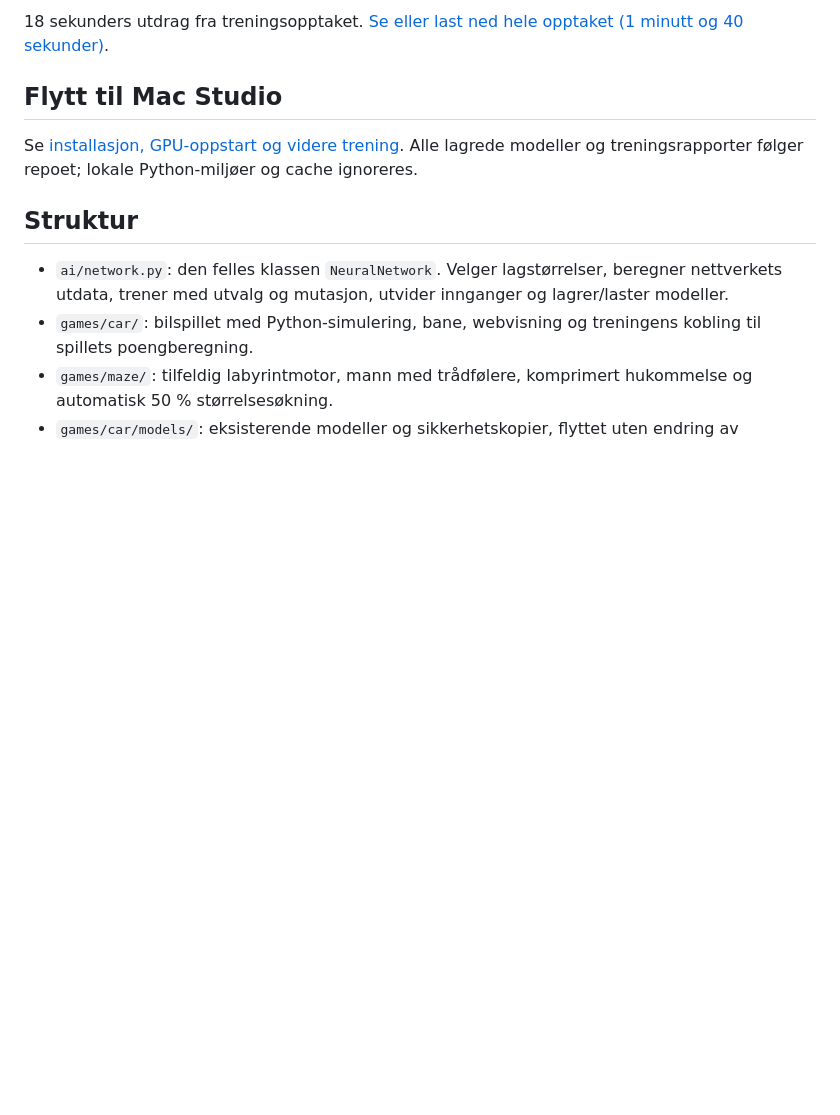
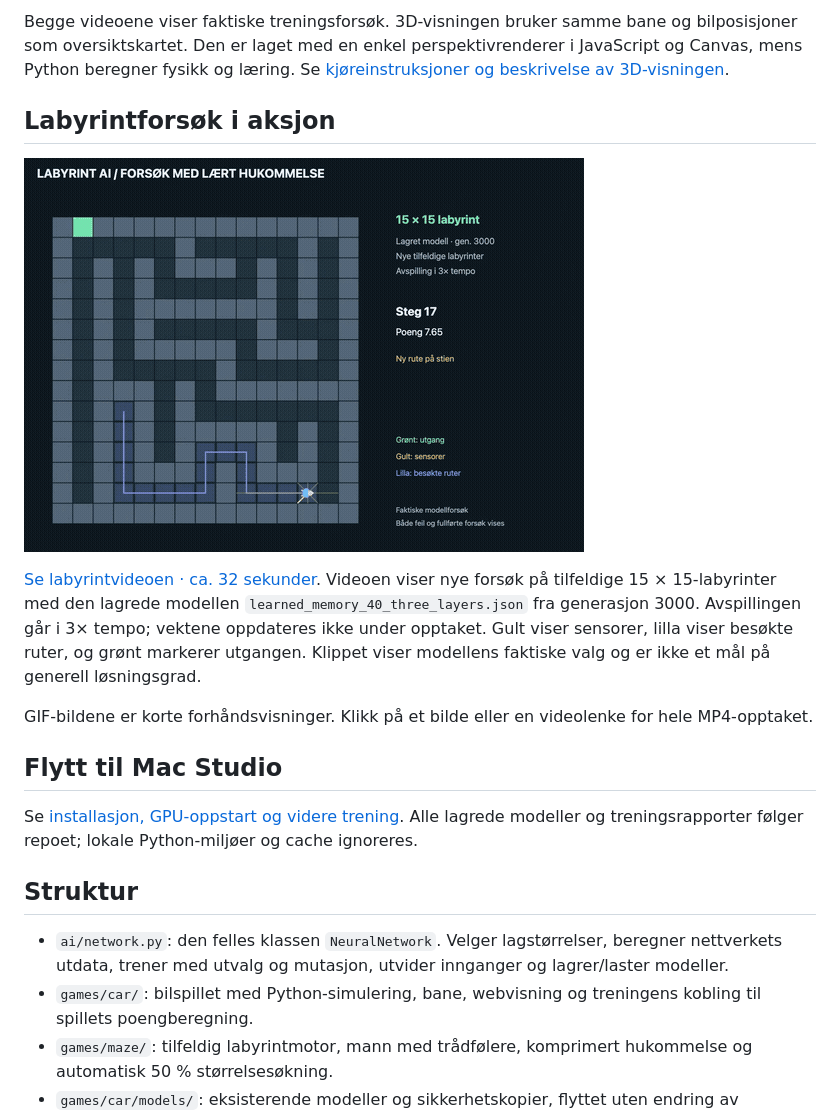
Before and after one commit to torsteinius/BilspillAI, a Markdown page: README.md, the part around one of its changes. GitHub-like rendering; pictures changed too: docs/media/maze-preview.gif (added); blank space fills up the shorter version.

Commit message:
Add 3D driving and maze attempt videos with README previews

```diff
--- a/README.md
+++ b/README.md
@@ -14,5 +17,13 @@ Et felles prosjekt for spill som lærer med nevrale nettverk. Bilspillet og laby
 
-18 sekunders utdrag fra treningsopptaket. [Se eller last ned hele opptaket (1 minutt og 40 sekunder)](docs/media/bilspill-training.mp4).
+Begge videoene viser faktiske treningsforsøk. 3D-visningen bruker samme bane og bilposisjoner som oversiktskartet. Den er laget med en enkel perspektivrenderer i JavaScript og Canvas, mens Python beregner fysikk og læring. Se [kjøreinstruksjoner og beskrivelse av 3D-visningen](games/car/README.md#førerplass-i-3d).
+
+## Labyrintforsøk i aksjon
+
+[![Modellen prøver tilfeldige labyrinter med sensorer og lært hukommelse](docs/media/maze-preview.gif)](docs/media/maze-attempts.mp4)
+
+[Se labyrintvideoen · ca. 32 sekunder](docs/media/maze-attempts.mp4). Videoen viser nye forsøk på tilfeldige 15 × 15-labyrinter med den lagrede modellen `learned_memory_40_three_layers.json` fra generasjon 3000. Avspillingen går i 3× tempo; vektene oppdateres ikke under opptaket. Gult viser sensorer, lilla viser besøkte ruter, og grønt markerer utgangen. Klippet viser modellens faktiske valg og er ikke et mål på generell løsningsgrad.
+
+GIF-bildene er korte forhåndsvisninger. Klikk på et bilde eller en videolenke for hele MP4-opptaket.
 
 ## Flytt til Mac Studio
 
```
Also changed, not shown: other parts of README.md (+4 -1 lines), games/car/README.md (+4 -0 lines), games/maze/README.md (+6 -0 lines), 3 other files.
